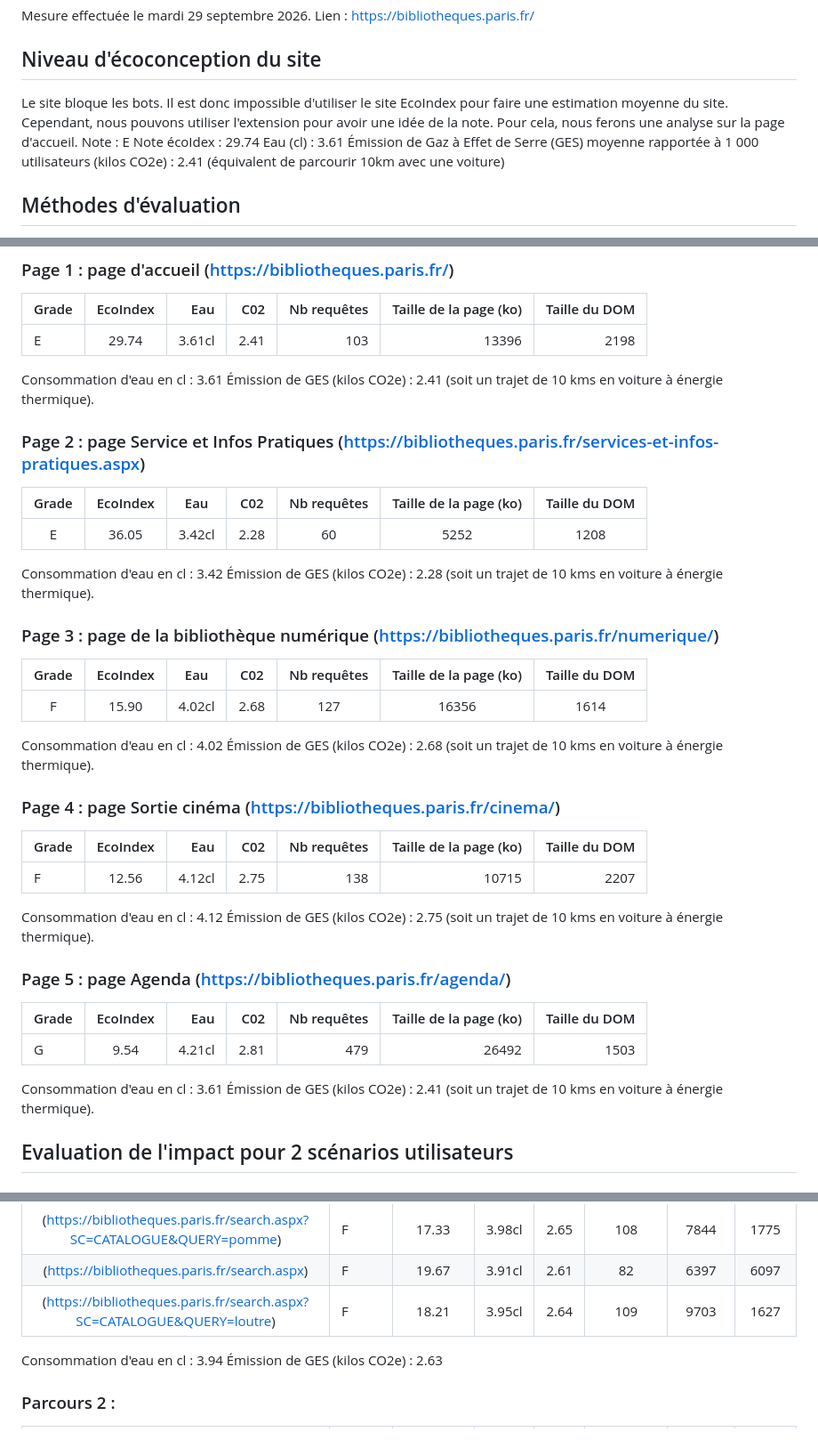
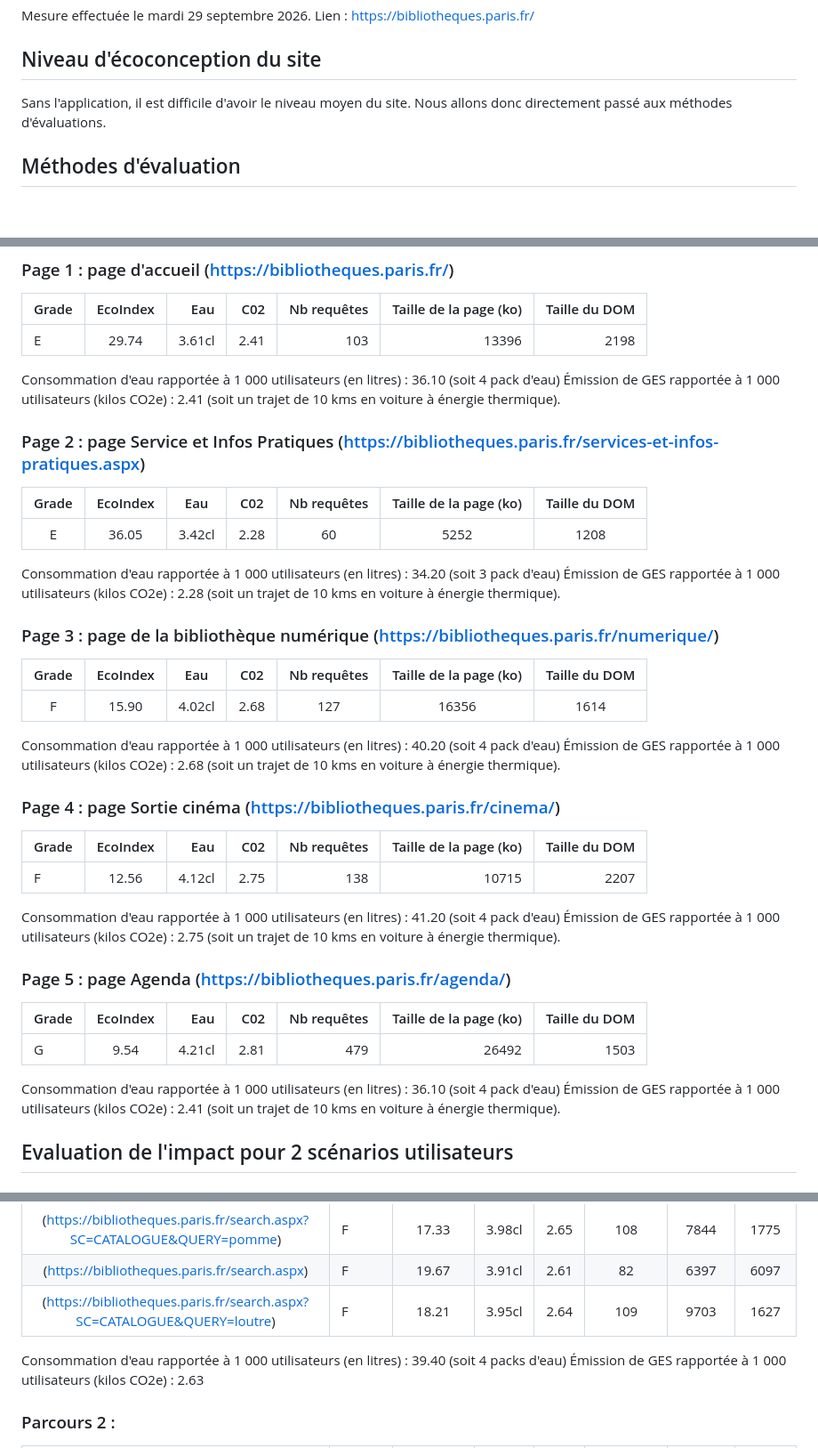
Before and after one commit to UTT-GL03/Biblio-reseau, a Markdown page: benchmark/bibliotheques_paris/ecoindex-environmental-statement.md, 3 parts joined by grey strips. Shown at 89% size. Drawn GitHub-style; blank space fills up the shorter version.

```diff
--- a/benchmark/bibliotheques_paris/ecoindex-environmental-statement.md
+++ b/benchmark/bibliotheques_paris/ecoindex-environmental-statement.md
@@ -3,11 +3,7 @@ Mesure effectuée le mardi 29 septembre 2026.
 Lien : https://bibliotheques.paris.fr/
 
 ## Niveau d'écoconception du site
-Le site bloque les bots. Il est donc impossible d'utiliser le site EcoIndex pour faire une estimation moyenne du site. Cependant, nous pouvons utiliser l'extension pour avoir une idée de la note. Pour cela, nous ferons une analyse sur la page d'accueil.
-Note : E
-Note écoIdex : 29.74
-Eau (cl) : 3.61
-Émission de Gaz à Effet de Serre (GES) moyenne rapportée à 1 000 utilisateurs (kilos CO2e) : 2.41 (équivalent de parcourir 10km avec une voiture)
+Sans l'application, il est difficile d'avoir le niveau moyen du site. Nous allons donc directement passé aux méthodes d'évaluations.
 
 ## Méthodes d'évaluation
 Comme toute production numérique, ce site web a un impact environnemental que nous vous présentons sur cette page à l’aide d’indicateurs standardisés.
@@ -33,8 +29,8 @@ L'analyse indiquée a été effectuée le Mon Sep 29 2025, elle est susceptible
 |:-------- |:--------:| --------:|-------:| ------------:|------------------------:|--------------:|
 | E        | 29.74    | 3.61cl   |2.41    |  103         |      13396              |    2198       |
 
-Consommation d'eau en cl : 3.61
-Émission de GES (kilos CO2e) : 2.41 (soit un trajet de 10 kms en voiture à énergie thermique).
+Consommation d'eau rapportée à 1 000 utilisateurs (en litres) : 36.10 (soit 4 pack d'eau)
+Émission de GES rapportée à 1 000 utilisateurs (kilos CO2e) : 2.41 (soit un trajet de 10 kms en voiture à énergie thermique).
 
 ### Page 2 : page Service et Infos Pratiques (https://bibliotheques.paris.fr/services-et-infos-pratiques.aspx)
 
@@ -42,8 +38,8 @@ Consommation d'eau en cl : 3.61
 |:--------:|:--------:|:--------:|:------:| :-----------:|:-----------------------:|:-------------:|
 | E        | 36.05    | 3.42cl   |2.28    |  60          |      5252               |    1208       |
 
-Consommation d'eau en cl : 3.42
-Émission de GES (kilos CO2e) : 2.28 (soit un trajet de 10 kms en voiture à énergie thermique).
+Consommation d'eau rapportée à 1 000 utilisateurs (en litres) : 34.20 (soit 3 pack d'eau)
+Émission de GES rapportée à 1 000 utilisateurs (kilos CO2e) : 2.28 (soit un trajet de 10 kms en voiture à énergie thermique).
 
 ### Page 3 : page de la bibliothèque numérique (https://bibliotheques.paris.fr/numerique/)
 
@@ -51,8 +47,8 @@ Consommation d'eau en cl : 3.42
 |:--------:|:--------:|:--------:|:------:|:------------:|:-----------------------:|:-------------:|
 | F        | 15.90    | 4.02cl   |2.68    |  127         |      16356              |    1614       |
 
-Consommation d'eau en cl : 4.02
-Émission de GES (kilos CO2e) : 2.68 (soit un trajet de 10 kms en voiture à énergie thermique).
+Consommation d'eau rapportée à 1 000 utilisateurs (en litres) : 40.20 (soit 4 pack d'eau)
+Émission de GES rapportée à 1 000 utilisateurs (kilos CO2e) : 2.68 (soit un trajet de 10 kms en voiture à énergie thermique).
 
 ### Page 4 : page Sortie cinéma (https://bibliotheques.paris.fr/cinema/)
 
@@ -60,8 +56,8 @@ Consommation d'eau en cl : 4.02
 |:-------- |:--------:| --------:|-------:| ------------:|------------------------:|--------------:|
 | F        | 12.56    | 4.12cl   |2.75    |  138         |      10715              |    2207       |
 
-Consommation d'eau en cl : 4.12
-Émission de GES (kilos CO2e) : 2.75 (soit un trajet de 10 kms en voiture à énergie thermique).
+Consommation d'eau rapportée à 1 000 utilisateurs (en litres) : 41.20 (soit 4 pack d'eau)
+Émission de GES rapportée à 1 000 utilisateurs (kilos CO2e) : 2.75 (soit un trajet de 10 kms en voiture à énergie thermique).
 
 ### Page 5 : page Agenda (https://bibliotheques.paris.fr/agenda/)
 
@@ -69,8 +65,8 @@ Consommation d'eau en cl : 4.12
 |:-------- |:--------:| --------:|-------:| ------------:|------------------------:|--------------:|
 | G        | 9.54     | 4.21cl   |2.81    |  479         |      26492              |    1503       |
 
-Consommation d'eau en cl : 3.61
-Émission de GES (kilos CO2e) : 2.41 (soit un trajet de 10 kms en voiture à énergie thermique).
+Consommation d'eau rapportée à 1 000 utilisateurs (en litres) : 36.10 (soit 4 pack d'eau)
+Émission de GES rapportée à 1 000 utilisateurs (kilos CO2e) : 2.41 (soit un trajet de 10 kms en voiture à énergie thermique).
 
 ## Evaluation de l'impact pour 2 scénarios utilisateurs
 ### Parcours 1 : Chercher un ouvrage
@@ -84,8 +80,8 @@ Consommation d'eau en cl : 3.61
 |(https://bibliotheques.paris.fr/search.aspx?SC=CATALOGUE&QUERY=loutre)          | F        | 18.21    | 3.95cl   |2.64    |  109         |      9703         |    1627       |
 
 
-Consommation d'eau en cl : 3.94
-Émission de GES (kilos CO2e) : 2.63
+Consommation d'eau rapportée à 1 000 utilisateurs (en litres) : 39.40 (soit 4 packs d'eau)
+Émission de GES rapportée à 1 000 utilisateurs (kilos CO2e) : 2.63
 
 ### Parcours 2 :
 
```
